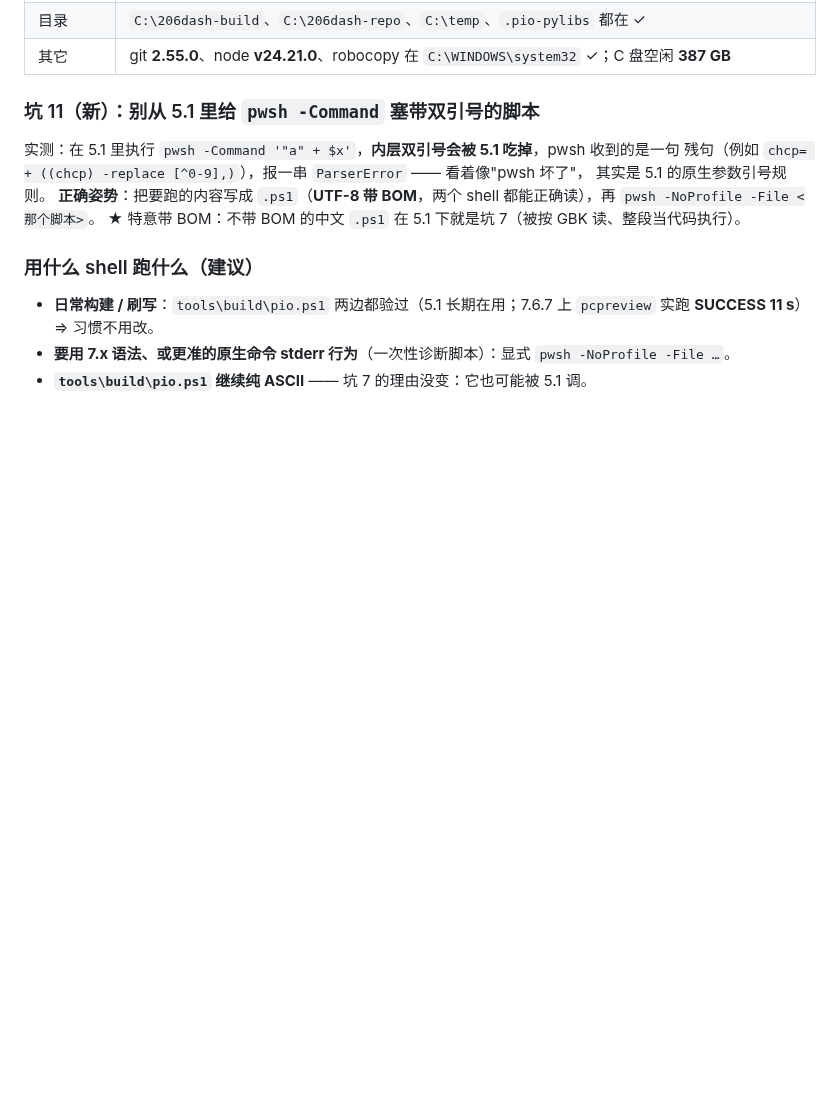
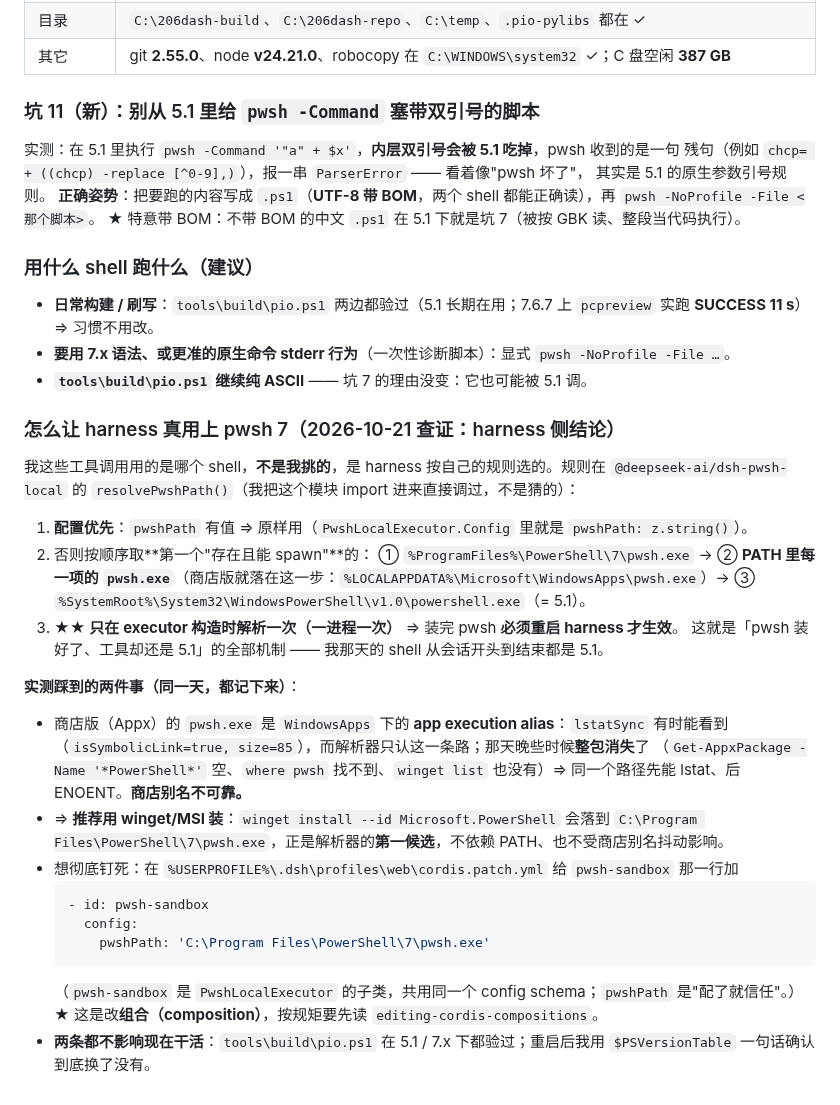
Before and after one commit to DDNaganami/Neru-s-206-dashboard, a Markdown page: docs/BUILD-ENV.md, the part around the change. Rendered like a GitHub page; blank space fills up the shorter version.

Commit message:
docs(env): 查清 harness 怎么选 shell —— 装完 pwsh 必须重启才生效；且商店版别名不可靠
车主说"去查吧"。查到 harness 侧的确切规则（读了 @deepseek-ai/dsh-pwsh-local 的
resolvePwshPath()，并把它 import 进来直接调用验证）：

1. `pwshPath` 配置优先（PwshLocalExecutor.Config 里就是 pwshPath: z.string()）。
2. 否则取第一个"存在且能 spawn"的：%ProgramFiles%\PowerShell\7\pwsh.exe →
   PATH 每一项的 pwsh.exe（商店版在 WindowsApps 别名这一步）→ powershell.exe(5.1)。
3. ★★ 只在 executor 构造时解析一次（一进程一次）⇒ 装了 pwsh 必须重启 harness 才生效。
   这解释了为什么今天工具 shell 从头到尾都是 5.1。

★★ 现场还发现：**pwsh 现在不在了**。今天早些时候实测是 7.6.7（PSEdition=Core，而且用它
实跑过 `pio.ps1 -Cmd 'run -e pcpreview'` = SUCCESS 11 s），现在 `Get-AppxPackage -Name
'*PowerShell*'` 为空、`where pwsh` 找不到、`winget list --id Microsoft.PowerShell` 也没有、
`%LOCALAPPDATA%\Microsoft\WindowsApps\pwsh.exe` Test-Path=False。同一个别名路径先能
lstat（isSymbolicLink=true, size=85）、后 ENOENT ⇒ **商店版（Appx）别名不可靠**。

结论/建议（已写进 docs/BUILD-ENV.md 新一节）：
- 重装请用 winget/MSI（`winget install --id Microsoft.PowerShell`）：落到
  `C:\Program Files\PowerShell\7\pwsh.exe` = 解析器第一候选，不依赖 PATH、不受商店别名抖动影响。
- 装完**重启 harness**（dsh web 那个进程），之后我的工具 shell 才会变成 7.x；
  重启后我用 $PSVersionTable 一句话确认。
- 想钉死：在 %USERPROFILE%\.dsh\profiles\web\cordis.patch.yml 给 pwsh-sandbox 行加
  config.pwshPath（那是 PwshLocalExecutor 的子类，同一个 schema）。改组合要先读
  editing-cordis-compositions。
只动文档，没有代码/固件改动。

````diff
--- a/docs/BUILD-ENV.md
+++ b/docs/BUILD-ENV.md
@@ -315,3 +315,34 @@ native / pcpreview / esp32s3-rgb-slave-now 三项全 `[SUCCESS]`、上传也 `Ha
   实跑 **SUCCESS 11 s**）⇒ 习惯不用改。
 - **要用 7.x 语法、或更准的原生命令 stderr 行为**（一次性诊断脚本）：显式 `pwsh -NoProfile -File …`。
 - **`tools\build\pio.ps1` 继续纯 ASCII** —— 坑 7 的理由没变：它也可能被 5.1 调。
+### 怎么让 harness 真用上 pwsh 7（2026-10-21 查证：harness 侧结论）
+
+我这些工具调用用的是哪个 shell，**不是我挑的**，是 harness 按自己的规则选的。规则在
+`@deepseek-ai/dsh-pwsh-local` 的 `resolvePwshPath()`（我把这个模块 import 进来直接调过，不是猜的）：
+
+1. **配置优先**：`pwshPath` 有值 ⇒ 原样用（`PwshLocalExecutor.Config` 里就是 `pwshPath: z.string()`）。
+2. 否则按顺序取**第一个"存在且能 spawn"**的：
+   ① `%ProgramFiles%\PowerShell\7\pwsh.exe` →
+   ② **PATH 里每一项的 `pwsh.exe`**（商店版就落在这一步：`%LOCALAPPDATA%\Microsoft\WindowsApps\pwsh.exe`）→
+   ③ `%SystemRoot%\System32\WindowsPowerShell\v1.0\powershell.exe`（= 5.1）。
+3. ★★ **只在 executor 构造时解析一次（一进程一次）** ⇒ 装完 pwsh **必须重启 harness 才生效**。
+   这就是「pwsh 装好了、工具却还是 5.1」的全部机制 —— 我那天的 shell 从会话开头到结束都是 5.1。
+
+**实测踩到的两件事（同一天，都记下来）**：
+
+- 商店版（Appx）的 `pwsh.exe` 是 `WindowsApps` 下的 **app execution alias**：`lstatSync` 有时能看到
+  （`isSymbolicLink=true, size=85`），而解析器只认这一条路；那天晚些时候**整包消失**了
+  （`Get-AppxPackage -Name '*PowerShell*'` 空、`where pwsh` 找不到、`winget list` 也没有）⇒
+  同一个路径先能 lstat、后 ENOENT。**商店别名不可靠。**
+- ⇒ **推荐用 winget/MSI 装**：`winget install --id Microsoft.PowerShell` 会落到
+  `C:\Program Files\PowerShell\7\pwsh.exe`，正是解析器的**第一候选**，不依赖 PATH、也不受商店别名抖动影响。
+- 想彻底钉死：在 `%USERPROFILE%\.dsh\profiles\web\cordis.patch.yml` 给 `pwsh-sandbox` 那一行加
+  ```yaml
+  - id: pwsh-sandbox
+    config:
+      pwshPath: 'C:\Program Files\PowerShell\7\pwsh.exe'
+  ```
+  （`pwsh-sandbox` 是 `PwshLocalExecutor` 的子类，共用同一个 config schema；`pwshPath` 是"配了就信任"。）
+  ★ 这是改**组合（composition）**，按规矩要先读 `editing-cordis-compositions`。
+- **两条都不影响现在干活**：`tools\build\pio.ps1` 在 5.1 / 7.x 下都验过；重启后我用
+  `$PSVersionTable` 一句话确认到底换了没有。
````
